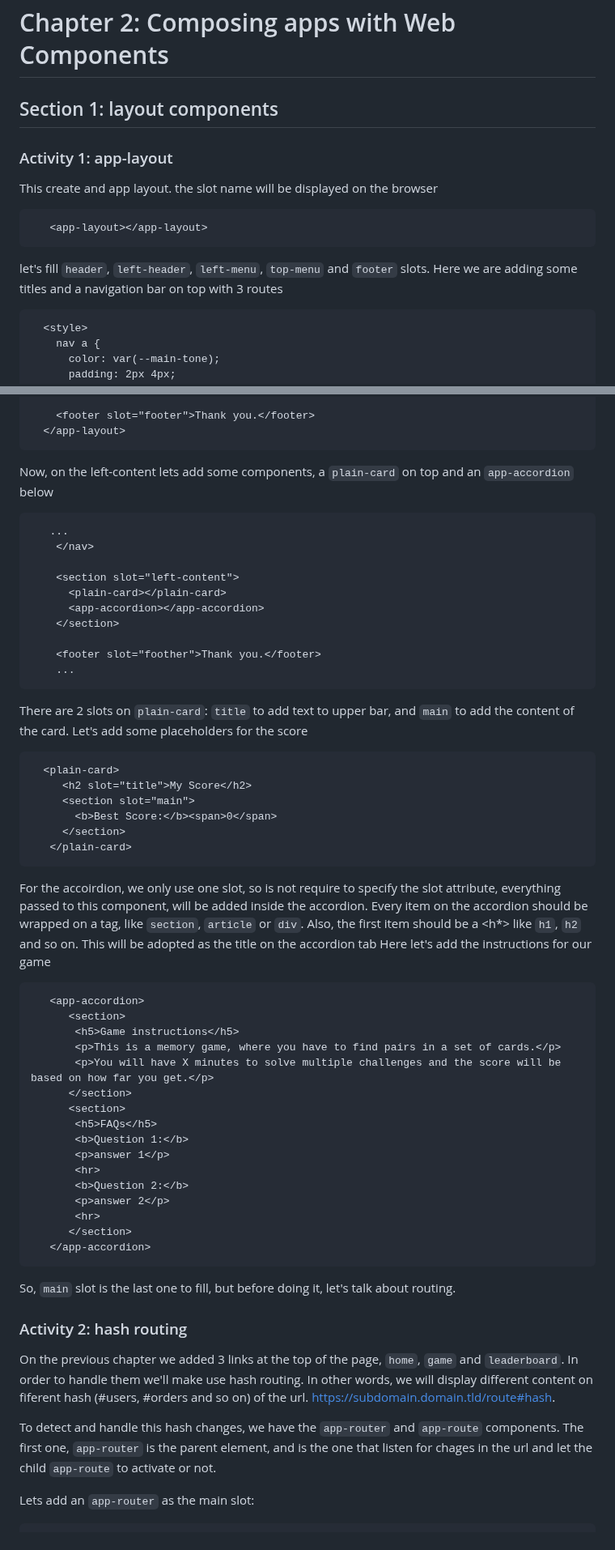
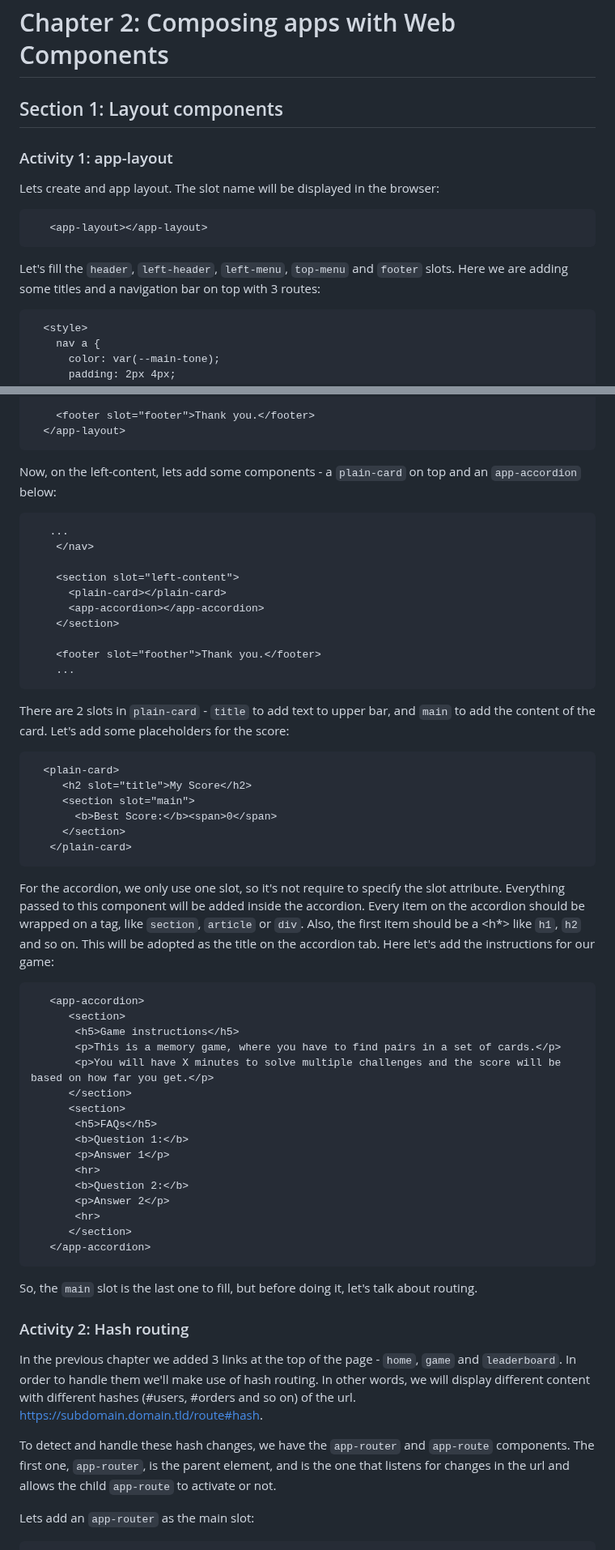
Before and after one commit to Moonzenith/dwck, a Markdown page: docs/step-by-step.md, 2 parts joined by grey strips. Shown at 81% size. GitHub-like rendering.

Commit message:
Updates to Chapter 2 instructions

````diff
--- a/docs/step-by-step.md
+++ b/docs/step-by-step.md
@@ -618,16 +618,16 @@ Finally, let's test it in `index.html`:
 
 # Chapter 2: Composing apps with Web Components
 
-## Section 1: layout components
+## Section 1: Layout components
 
 ### Activity 1: app-layout
-This create and app layout.
-the slot name will be displayed on the browser
+Lets create and app layout.
+The slot name will be displayed in the browser:
 ```html
    <app-layout></app-layout>
 ```
 
-let's fill `header`, `left-header`, `left-menu`, `top-menu` and `footer` slots. Here we are adding some titles and a navigation bar on top with 3 routes
+Let's fill the `header`, `left-header`, `left-menu`, `top-menu` and `footer` slots. Here we are adding some titles and a navigation bar on top with 3 routes:
 ```html
   <style>
     nav a {
@@ -649,7 +649,7 @@ let's fill `header`, `left-header`, `left-menu`, `top-menu` and `footer` slots.
   </app-layout>
 ```
 
-Now, on the left-content lets add some components, a `plain-card` on top and an `app-accordion` below
+Now, on the left-content, lets add some components - a `plain-card` on top and an `app-accordion` below:
 ```html
    ...
     </nav>
@@ -663,8 +663,8 @@ Now, on the left-content lets add some components, a `plain-card` on top and an
     ...
 ```
 
-There are 2 slots on `plain-card`: `title` to add text to upper bar, and `main` to add the content of the card.
-Let's add some placeholders for the score
+There are 2 slots in `plain-card` - `title` to add text to upper bar, and `main` to add the content of the card.
+Let's add some placeholders for the score:
 ```html
   <plain-card>
      <h2 slot="title">My Score</h2>
@@ -674,9 +674,9 @@ Let's add some placeholders for the score
    </plain-card>
 ```
 
-For the accoirdion, we only use one slot, so is not require to specify the slot attribute, everything passed to this component, will be added inside the accordion.
-Every item on the accordion should be wrapped on a tag, like `section`, `article` or `div`. Also, the first item should be a <h*> like `h1`, `h2` and so on. This will be adopted as the title on the accordion tab
-Here let's add the instructions for our game
+For the accordion, we only use one slot, so it's not require to specify the slot attribute. Everything passed to this component will be added inside the accordion.
+Every item on the accordion should be wrapped on a tag, like `section`, `article` or `div`. Also, the first item should be a <h*> like `h1`, `h2` and so on. This will be adopted as the title on the accordion tab.
+Here let's add the instructions for our game:
 ```html
    <app-accordion>
       <section>
@@ -687,24 +687,24 @@ Here let's add the instructions for our game
       <section>
        <h5>FAQs</h5>
        <b>Question 1:</b>
-       <p>answer 1</p>
+       <p>Answer 1</p>
        <hr>
        <b>Question 2:</b>
-       <p>answer 2</p>
+       <p>Answer 2</p>
        <hr>
       </section>
    </app-accordion>
 ```
 
-So, `main` slot is the last one to fill, but before doing it, let's talk about routing.
+So, the `main` slot is the last one to fill, but before doing it, let's talk about routing.
 
 
-### Activity 2: hash routing
-On the previous chapter we added 3 links at the top of the page, `home`, `game` and `leaderboard`.
-In order to handle them we'll make use hash routing. In other words, we will display different content on fiferent hash (#users, #orders and so on) of the url. https://subdomain.domain.tld/route#hash.
+### Activity 2: Hash routing
+In the previous chapter we added 3 links at the top of the page - `home`, `game` and `leaderboard`.
+In order to handle them we'll make use of hash routing. In other words, we will display different content with different hashes (#users, #orders and so on) of the url. https://subdomain.domain.tld/route#hash.
 
-To detect and handle this hash changes, we have the  `app-router` and `app-route` components.
-The first one, `app-router` is the parent element, and is the one that listen for chages in the url and let the child `app-route` to activate or not.
+To detect and handle these hash changes, we have the `app-router` and `app-route` components.
+The first one, `app-router`, is the parent element, and is the one that listens for changes in the url and allows the child `app-route` to activate or not.
 
 Lets add an `app-router` as the main slot:
 ```html
````
Also changed, not shown: other parts of docs/step-by-step.md (+33 -33 lines).
